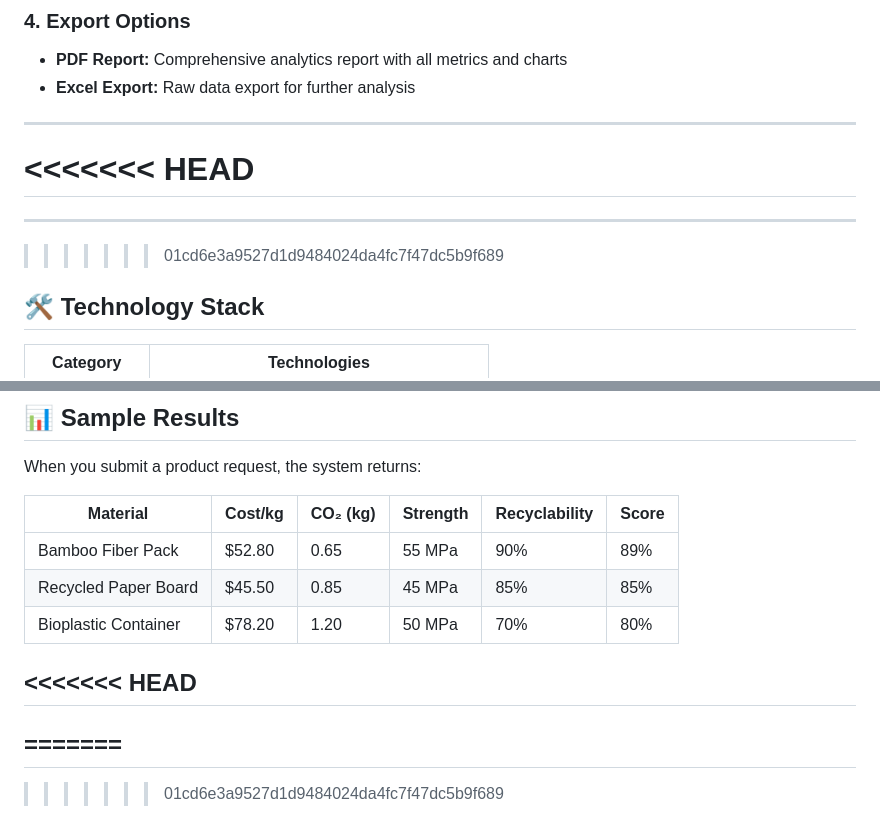
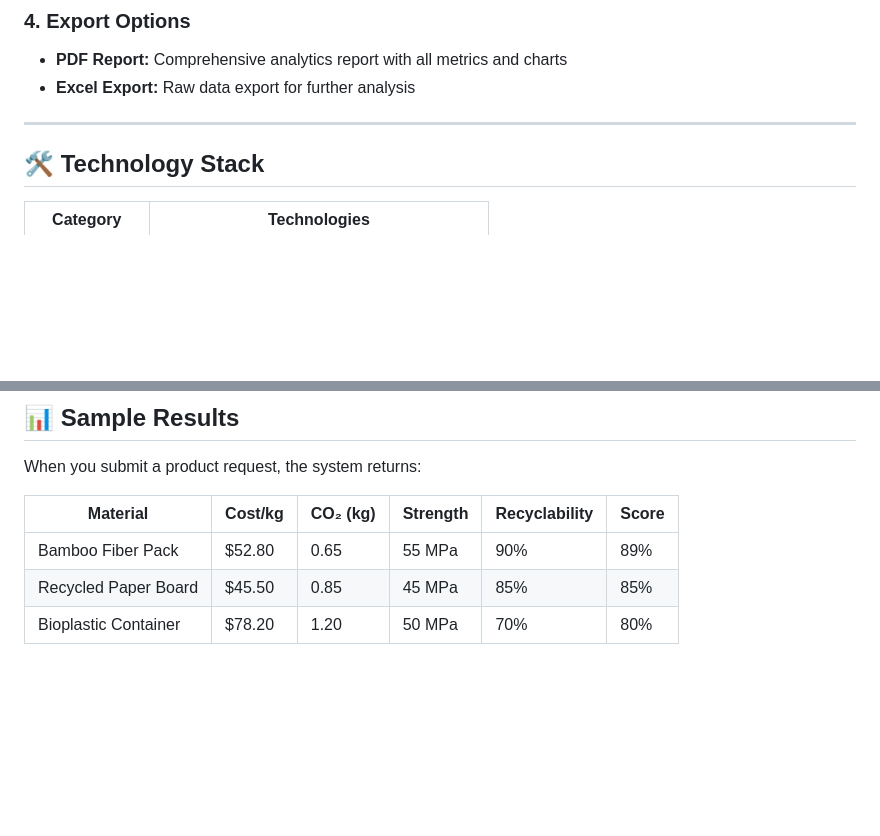
Before and after one commit to vasudevan7777/EcoPackAI, a Markdown page: README.md, 2 parts joined by grey strips. GitHub-like rendering; blank space fills up the shorter version.

```diff
--- a/README.md
+++ b/README.md
@@ -100,11 +100,6 @@ This project demonstrates a complete end-to-end machine learning pipeline - from
 
 ---
 
-<<<<<<< HEAD
-=======
----
-
->>>>>>> 01cd6e3a9527d1d9484024da4fc7f47dc5b9f689
 ## 🛠️ Technology Stack
 
 | Category | Technologies |
@@ -151,9 +146,3 @@ When you submit a product request, the system returns:
 | Bamboo Fiber Pack | $52.80 | 0.65 | 55 MPa | 90% | 89% |
 | Recycled Paper Board | $45.50 | 0.85 | 45 MPa | 85% | 85% |
 | Bioplastic Container | $78.20 | 1.20 | 50 MPa | 70% | 80% |
-
-<<<<<<< HEAD
----
-=======
----
->>>>>>> 01cd6e3a9527d1d9484024da4fc7f47dc5b9f689
```
